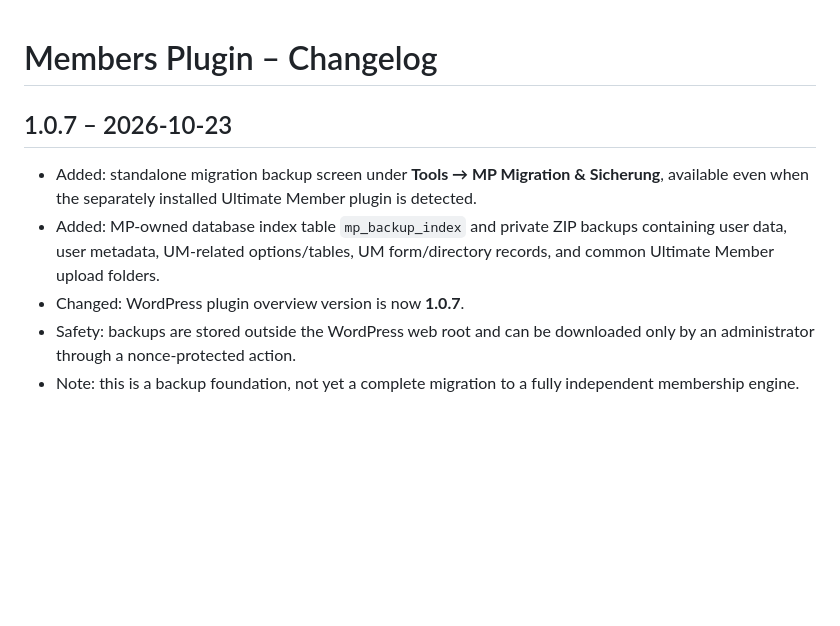
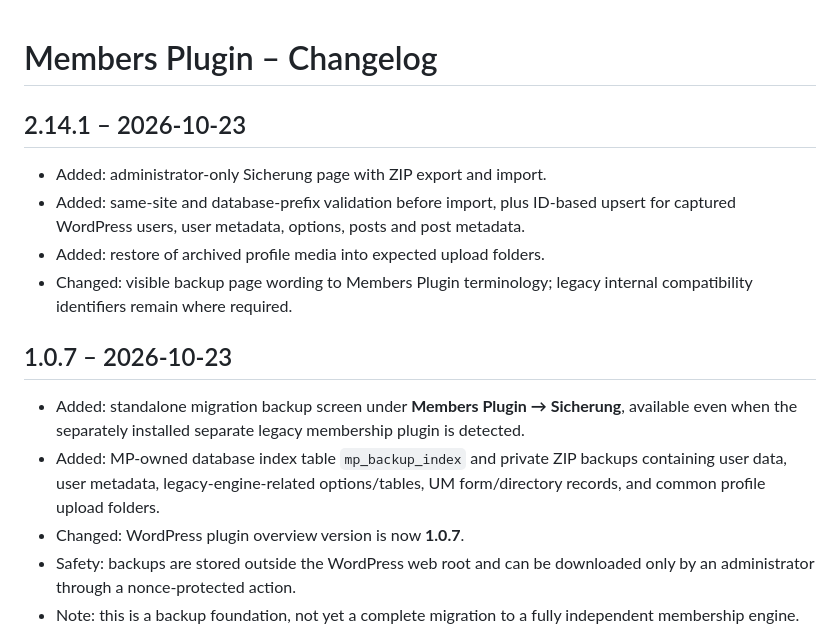
Before and after one commit to paulhubacek1-afk/MembersPlugin, a Markdown page: CHANGELOG.md, the part around the change. Rendered like a GitHub page; blank space fills up the shorter version.

Commit message:
Update backup import docs and Members Plugin version

```diff
--- a/CHANGELOG.md
+++ b/CHANGELOG.md
@@ -1,9 +1,16 @@
 # Members Plugin – Changelog
+
+## 2.14.1 – 2026-10-23
+
+- Added: administrator-only Sicherung page with ZIP export and import.
+- Added: same-site and database-prefix validation before import, plus ID-based upsert for captured WordPress users, user metadata, options, posts and post metadata.
+- Added: restore of archived profile media into expected upload folders.
+- Changed: visible backup page wording to Members Plugin terminology; legacy internal compatibility identifiers remain where required.
 
 ## 1.0.7 – 2026-10-23
 
-- Added: standalone migration backup screen under **Tools → MP Migration & Sicherung**, available even when the separately installed Ultimate Member plugin is detected.
-- Added: MP-owned database index table `mp_backup_index` and private ZIP backups containing user data, user metadata, UM-related options/tables, UM form/directory records, and common Ultimate Member upload folders.
+- Added: standalone migration backup screen under **Members Plugin → Sicherung**, available even when the separately installed separate legacy membership plugin is detected.
+- Added: MP-owned database index table `mp_backup_index` and private ZIP backups containing user data, user metadata, legacy-engine-related options/tables, UM form/directory records, and common profile upload folders.
 - Changed: WordPress plugin overview version is now **1.0.7**.
 - Safety: backups are stored outside the WordPress web root and can be downloaded only by an administrator through a nonce-protected action.
 - Note: this is a backup foundation, not yet a complete migration to a fully independent membership engine.
```
